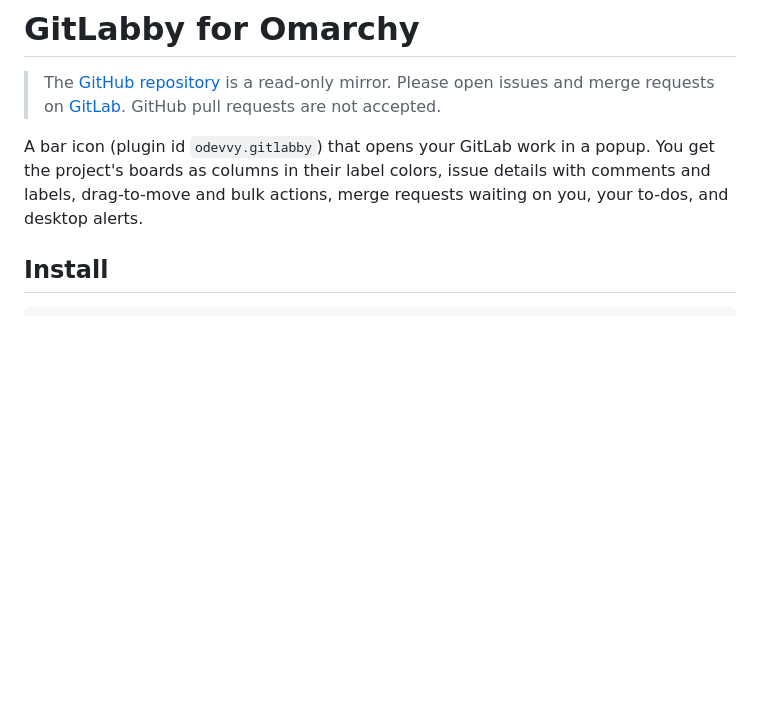
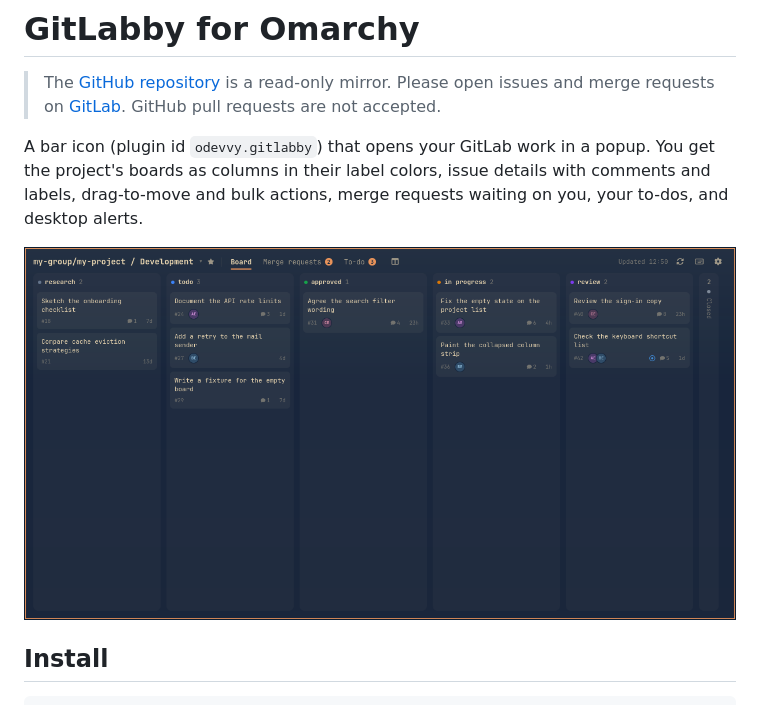
Before and after one commit to odevvy/gitlabby, a Markdown page: README.md, the part around the change. Rendered like a GitHub page; pictures changed too: assets/screenshot-board.png (added); blank space fills up the shorter version.

Commit message:
docs(readme): add a Board screenshot under the lede
The image is a real offscreen render of the popup with dummy data
(my-group/my-project). No live project appears in it.

```diff
--- a/README.md
+++ b/README.md
@@ -6,6 +6,8 @@ A bar icon (plugin id `odevvy.gitlabby`) that opens your GitLab work in a
 popup. You get the project's boards as columns in their label colors, issue
 details with comments and labels, drag-to-move and bulk actions, merge
 requests waiting on you, your to-dos, and desktop alerts.
+
+![GitLabby board popup](assets/screenshot-board.png)
 
 ## Install
 
```
